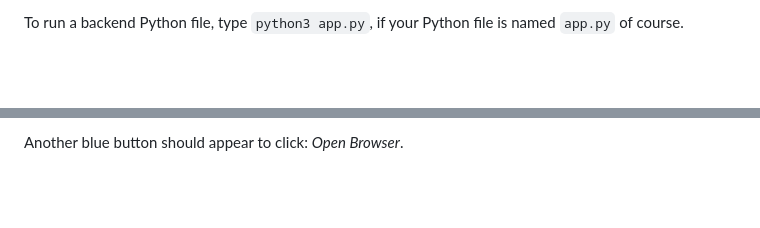
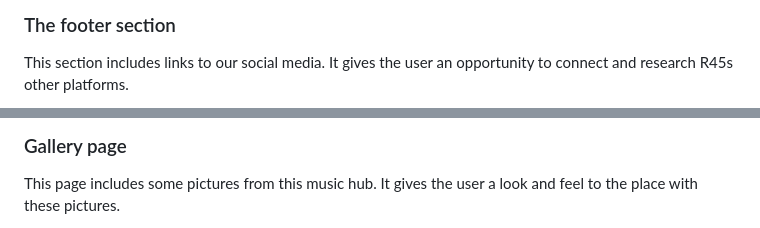
Before and after one commit to StaffanHynge/Staffan-Hynges-Quiz, a Markdown page: README.md, 2 parts joined by grey strips. Rendered like a GitHub page; blank space fills up the shorter version.

```diff
--- a/README.md
+++ b/README.md
@@ -18,3 +24,5 @@ Another blue button should appear to click: _Open Browser_.
 
-To run a backend Python file, type `python3 app.py`, if your Python file is named `app.py` of course.
+### The footer section
+This section includes links to our social media.
+It gives the user an opportunity to connect and research R45s other platforms.
 
@@ -22,3 +30,5 @@ A blue button should appear to click: _Make Public_,
 
-Another blue button should appear to click: _Open Browser_.
+### Gallery page
+This page includes some pictures from this music hub.
+It gives the user a look and feel to the place with these pictures.
 
```
Also changed, not shown: other parts of README.md (+54 -79 lines).
